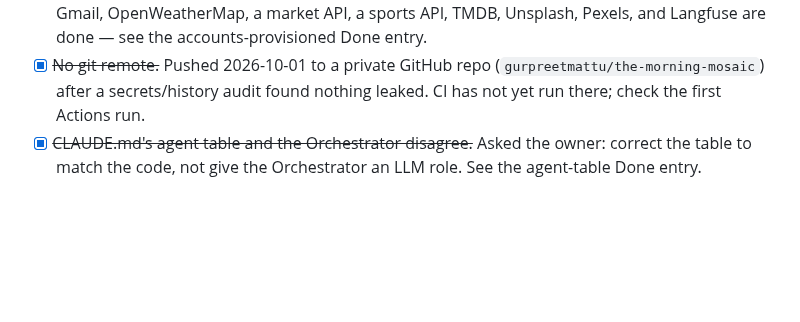
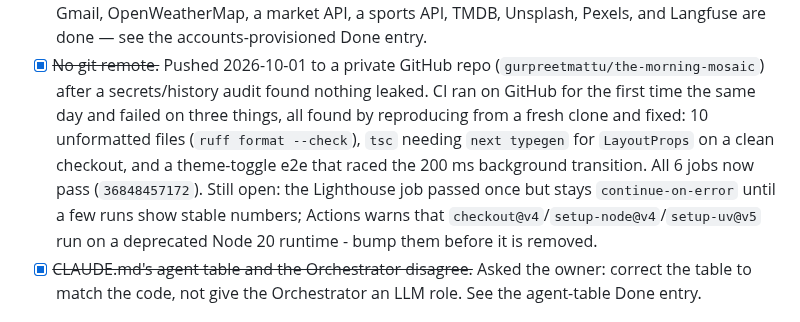
Before and after one commit to gurpreetmattu/the-morning-mosaic, a Markdown page: docs/BACKLOG.md, the part around the change. GitHub-like rendering; blank space fills up the shorter version.

Commit message:
Record the first green CI run and what it took
Co-Authored-By: Claude Sonnet 5.5 <noreply@anthropic.com>

```diff
--- a/docs/BACKLOG.md
+++ b/docs/BACKLOG.md
@@ -53,7 +53,15 @@ Add anything discovered mid-task rather than leaving it in a chat message.
       and Langfuse are done — see the accounts-provisioned Done entry.
 - [x] ~~No git remote.~~ Pushed 2026-10-01 to a private GitHub repo
       (`gurpreetmattu/the-morning-mosaic`) after a secrets/history audit found
-      nothing leaked. CI has not yet run there; check the first Actions run.
+      nothing leaked. CI ran on GitHub for the first time the same day and
+      failed on three things, all found by reproducing from a fresh clone
+      and fixed: 10 unformatted files (`ruff format --check`), `tsc` needing
+      `next typegen` for `LayoutProps` on a clean checkout, and a theme-toggle
+      e2e that raced the 200 ms background transition. All 6 jobs now pass
+      (`36848457172`). Still open: the Lighthouse job passed once but stays
+      `continue-on-error` until a few runs show stable numbers; Actions warns
+      that `checkout@v4`/`setup-node@v4`/`setup-uv@v5` run on a deprecated
+      Node 20 runtime - bump them before it is removed.
 - [x] ~~CLAUDE.md's agent table and the Orchestrator disagree.~~ Asked the
       owner: correct the table to match the code, not give the Orchestrator
       an LLM role. See the agent-table Done entry.
```
